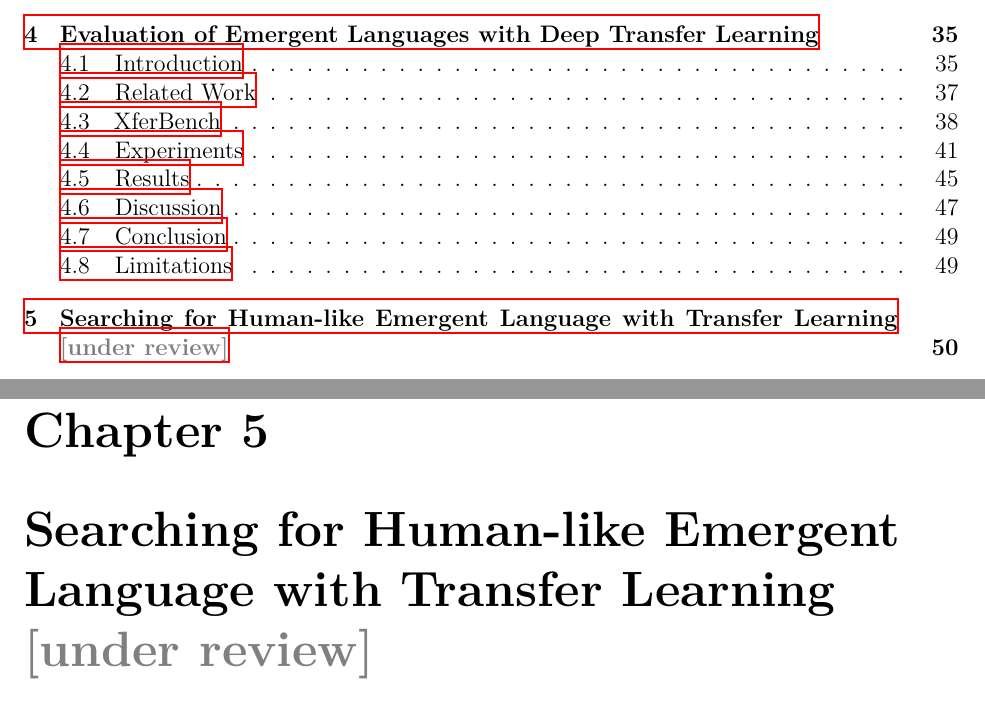
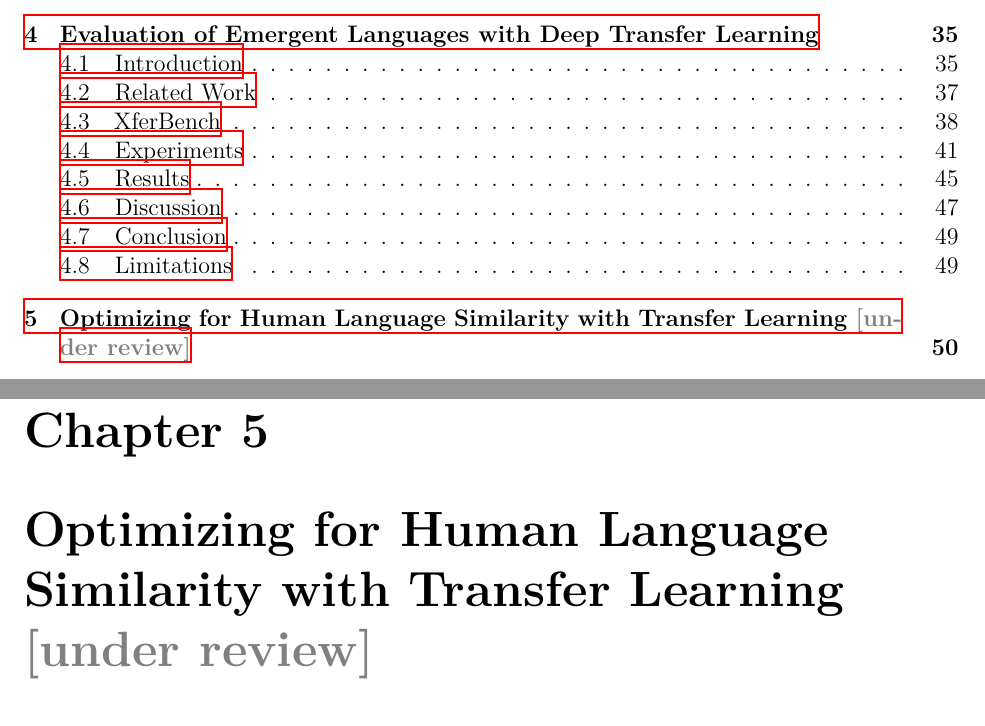
Before and after one commit to brendon-boldt/thesis, a LaTeX thesis (src/main.tex, which reads src/preamble.tex): two parts of pages 3 and 51 of 114, joined at a grey line, cut so that both start at the same text. Compiled offline with XeLaTeX.

```diff
--- a/src/main.tex
+++ b/src/main.tex
@@ -22,25 +22,21 @@
 \unskip\label{ch:elcc}
 \input{chapters/elcc/src/main}
 
-
 \chapter{Adding Semantic Annotations to Corpora \note{proposed}}
 \unskip\label{ch:rich-corpora}
 \input{chapters/elcc-plus/src/main}
-
 
 \chapter{Evaluation of Emergent Languages with Deep Transfer Learning}
 \unskip\label{ch:xferbench}
 \input{chapters/xferbench/src/main}
 
-\chapter{Searching for Human-like Emergent Language with Transfer Learning \note{under review}}
+\chapter{Optimizing for Human Language Similarity with Transfer Learning \note{under review}}
 \unskip\label{ch:hpo}
 \input{chapters/hpo/src/main}
-
 
 \chapter{Discovering Morphemes in Rich Corpora \note{proposed}}
 \unskip\label{ch:morphemes}
 \input{chapters/morphemes/src/main}
-
 
 \chapter{Detecting Structure Among Morphemes \note{proposed}}
 \unskip\label{ch:syntax}
--- a/src/preamble.tex
+++ b/src/preamble.tex
@@ -60,7 +60,7 @@
 \makeatletter
 \makepsmarks{ruled}{%
   \nouppercaseheads
-  \createmark{chapter}{left}{shownumber}{\@chapapp{} }{. \space}
+  \createmark{chapter}{left}{shownumber}{\small\@chapapp{} }{. \space}
 }
 \makeatother
 \makeoddhead{ruled}{}{}{\leftmark}
```
Also changed, not shown: src/preamble.tex (2 more changed lines).
